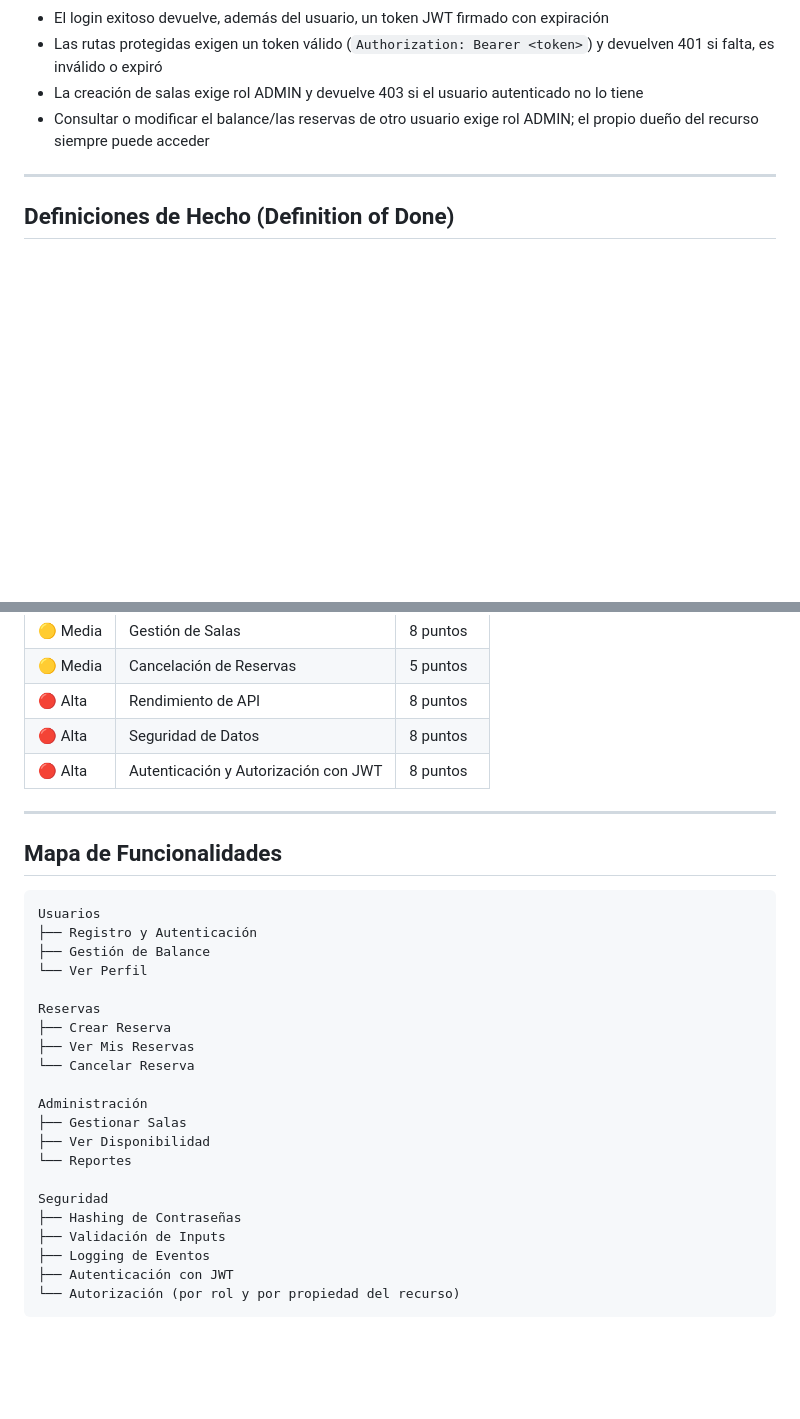
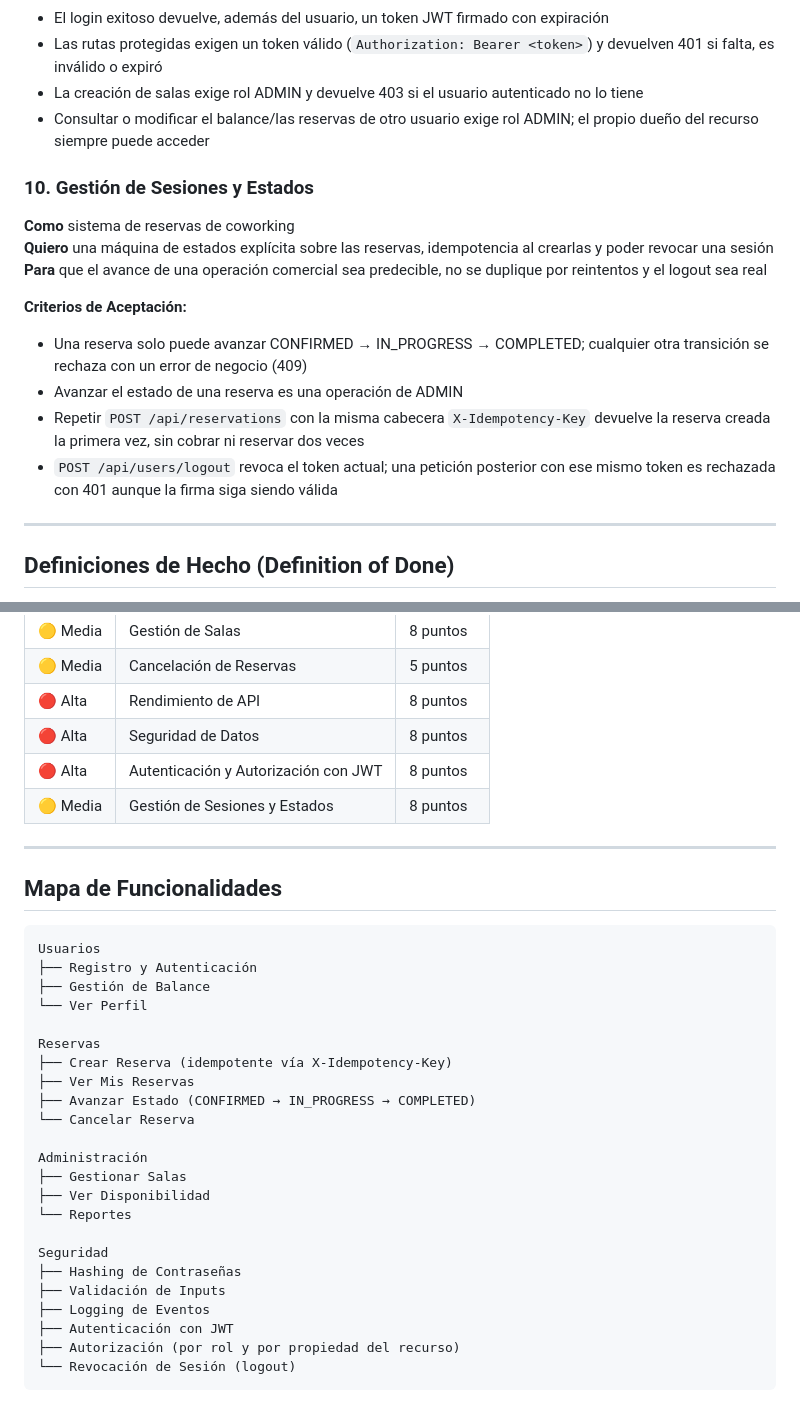
Before and after one commit to marianof87/proyectoXP, a Markdown page: PRODUCT_BACKLOG.md, 2 parts joined by grey strips. GitHub-like rendering; blank space fills up the shorter version.

````diff
--- a/PRODUCT_BACKLOG.md
+++ b/PRODUCT_BACKLOG.md
@@ -105,6 +105,17 @@
 - La creación de salas exige rol ADMIN y devuelve 403 si el usuario autenticado no lo tiene
 - Consultar o modificar el balance/las reservas de otro usuario exige rol ADMIN; el propio dueño del recurso siempre puede acceder
 
+### 10. Gestión de Sesiones y Estados
+**Como** sistema de reservas de coworking
+**Quiero** una máquina de estados explícita sobre las reservas, idempotencia al crearlas y poder revocar una sesión
+**Para** que el avance de una operación comercial sea predecible, no se duplique por reintentos y el logout sea real
+
+**Criterios de Aceptación:**
+- Una reserva solo puede avanzar CONFIRMED → IN_PROGRESS → COMPLETED; cualquier otra transición se rechaza con un error de negocio (409)
+- Avanzar el estado de una reserva es una operación de ADMIN
+- Repetir `POST /api/reservations` con la misma cabecera `X-Idempotency-Key` devuelve la reserva creada la primera vez, sin cobrar ni reservar dos veces
+- `POST /api/users/logout` revoca el token actual; una petición posterior con ese mismo token es rechazada con 401 aunque la firma siga siendo válida
+
 ---
 
 ## Definiciones de Hecho (Definition of Done)
@@ -136,6 +147,7 @@ Una historia se considera completada cuando:
 | 🔴 Alta | Rendimiento de API | 8 puntos |
 | 🔴 Alta | Seguridad de Datos | 8 puntos |
 | 🔴 Alta | Autenticación y Autorización con JWT | 8 puntos |
+| 🟡 Media | Gestión de Sesiones y Estados | 8 puntos |
 
 ---
 
@@ -148,8 +160,9 @@ Usuarios
 └── Ver Perfil
 
 Reservas
-├── Crear Reserva
+├── Crear Reserva (idempotente vía X-Idempotency-Key)
 ├── Ver Mis Reservas
+├── Avanzar Estado (CONFIRMED → IN_PROGRESS → COMPLETED)
 └── Cancelar Reserva
 
 Administración
@@ -162,5 +175,6 @@ Seguridad
 ├── Validación de Inputs
 ├── Logging de Eventos
 ├── Autenticación con JWT
-└── Autorización (por rol y por propiedad del recurso)
+├── Autorización (por rol y por propiedad del recurso)
+└── Revocación de Sesión (logout)
 ```
````
Also changed, not shown: README.md (+51 -4 lines).
